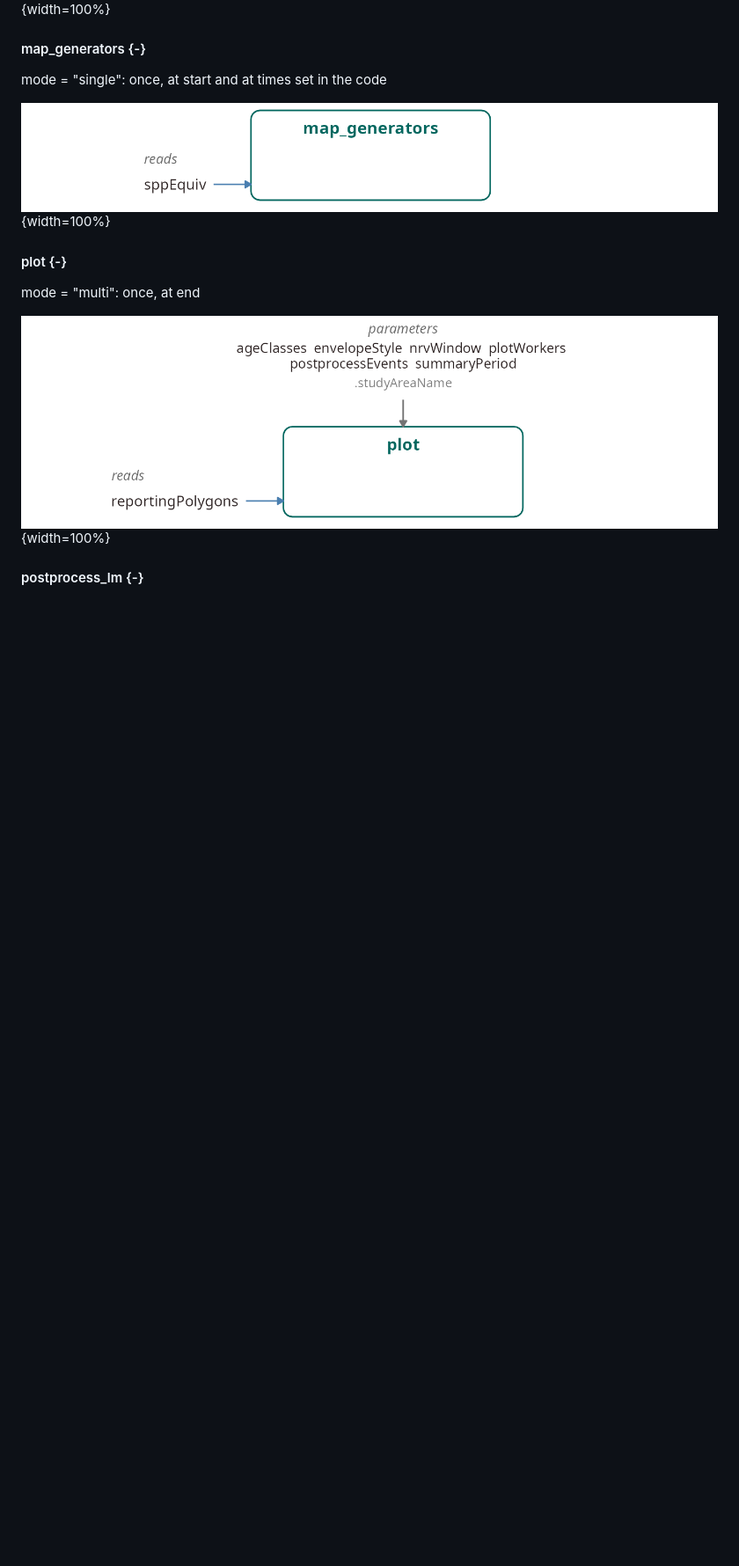
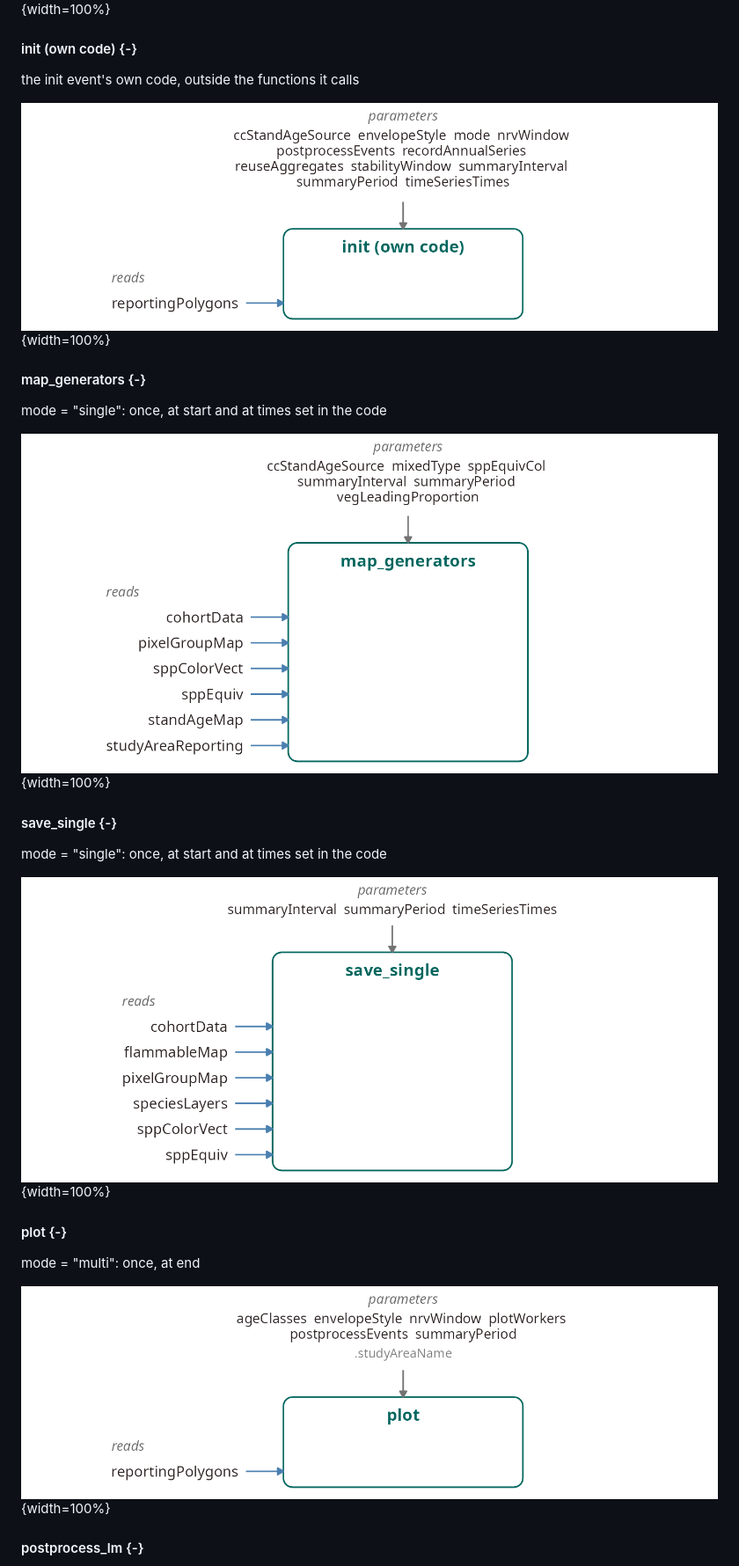
Before and after one commit to FOR-CAST/NRV_summary, a Markdown page: NRV_summary.md, the part around one of its changes. Shown at 88% size. Drawn GitHub-style; pictures changed too: figures/NRV_summary_io_init_own.png (added), figures/NRV_summary_io_map_generators.png, figures/NRV_summary_io_save_single.png (added); blank space fills up the shorter version.

Commit message:
Re-build NRV_summary.Rmd

```diff
--- a/NRV_summary.md
+++ b/NRV_summary.md
@@ -595,11 +625,27 @@ init event, step 7 of 7
 
 
 
+#### init (own code) {-}
+
+the init event's own code, outside the functions it calls
+
+![](figures/NRV_summary_io_init_own.png){width=100%}
+
+
+
 #### map\_generators {-}
 
 mode = "single": once, at start and at times set in the code
 
 ![](figures/NRV_summary_io_map_generators.png){width=100%}
+
+
+
+#### save\_single {-}
+
+mode = "single": once, at start and at times set in the code
+
+![](figures/NRV_summary_io_save_single.png){width=100%}
 
 
 
```
Also changed, not shown: other parts of NRV_summary.md (+35 -5 lines).
